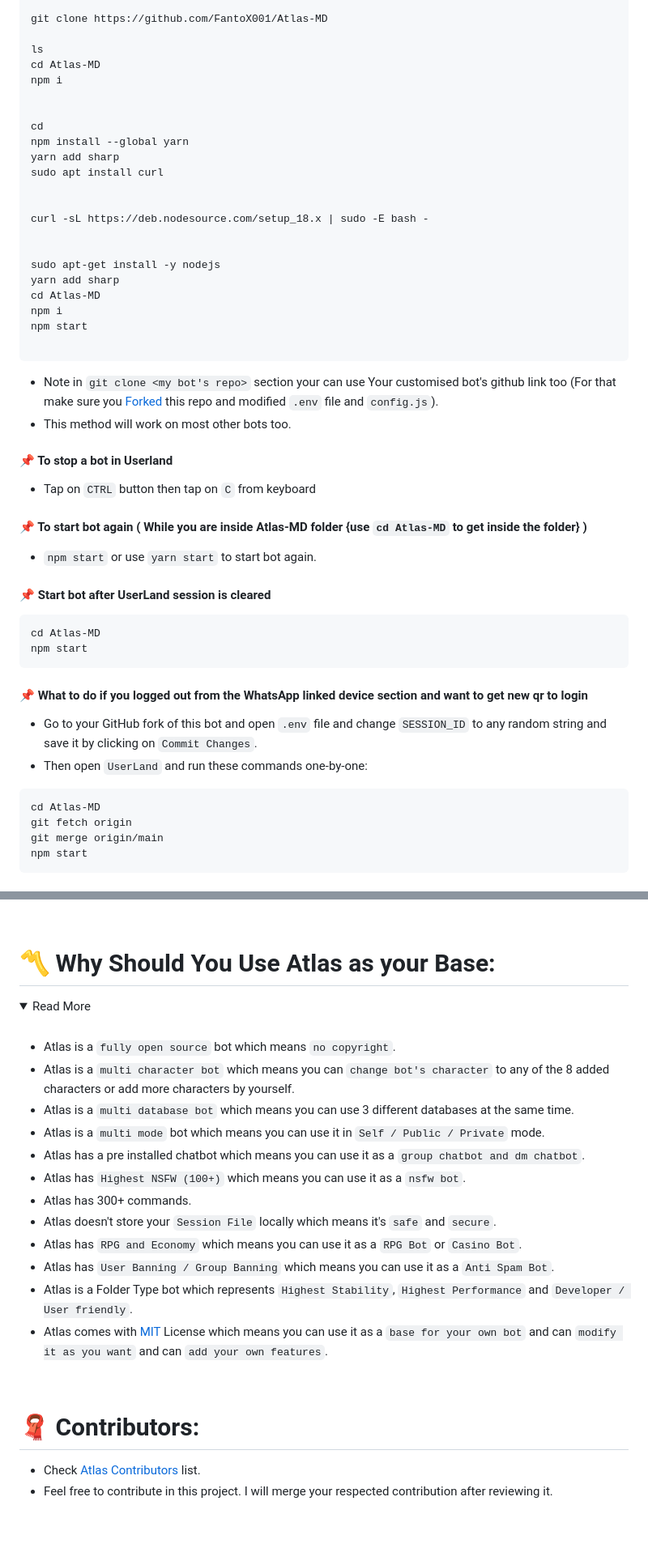
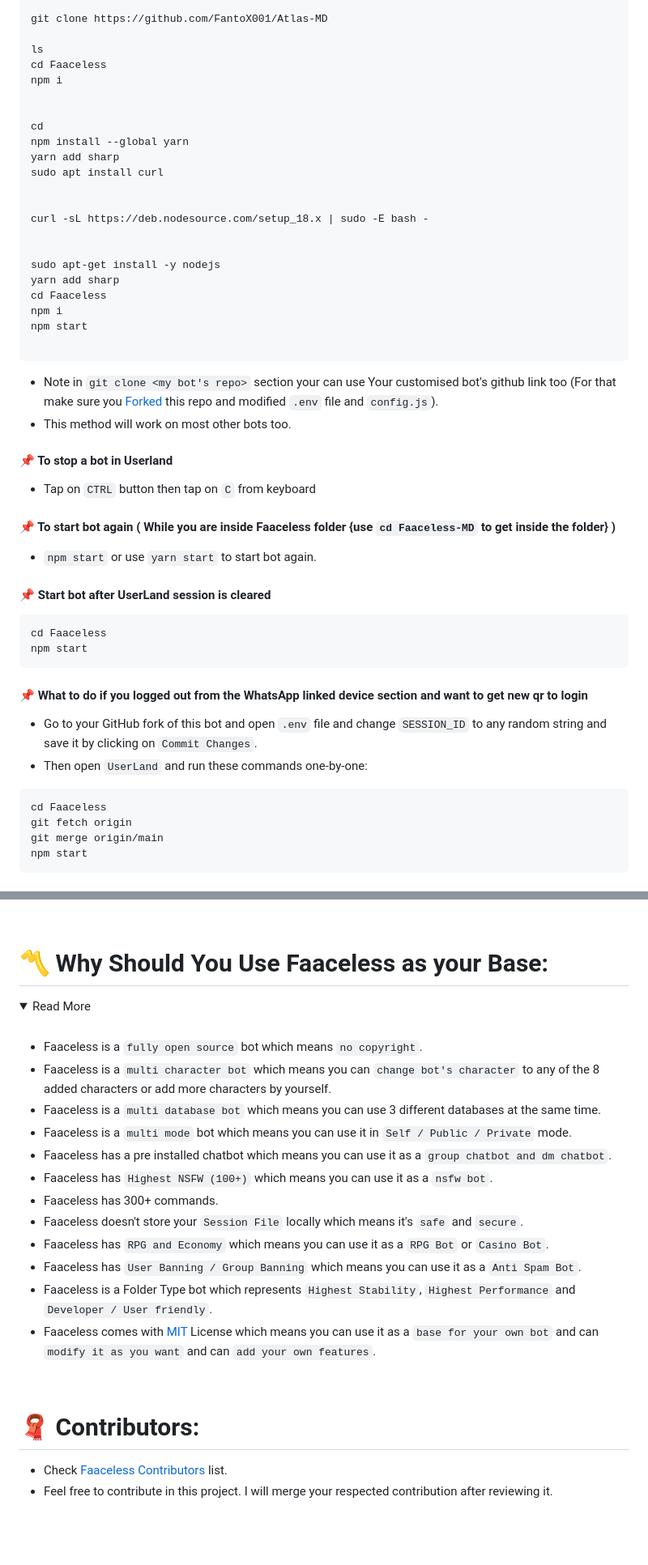
Before and after one commit to kiddagoat1/Faaceless-pri, a Markdown page: README.md, 2 parts joined by grey strips. Shown: that part at 81% size. GitHub-like rendering; folded sections open.

````diff
--- a/README.md
+++ b/README.md
@@ -375,7 +375,7 @@ sudo apt install imagemagick
 git clone https://github.com/FantoX001/Atlas-MD
 
 ls
-cd Atlas-MD
+cd Faaceless
 npm i
 
 
@@ -390,7 +390,7 @@ curl -sL https://deb.nodesource.com/setup_18.x | sudo -E bash -
 
 sudo apt-get install -y nodejs
 yarn add sharp
-cd Atlas-MD
+cd Faaceless
 npm i
 npm start
 
@@ -401,13 +401,13 @@ npm start
 #### 📌 To stop a bot in Userland
 - Tap on `CTRL` button then tap on `C` from keyboard
 
-#### 📌 To start bot again ( While you are inside Atlas-MD folder {use `cd Atlas-MD` to get inside the folder} )
+#### 📌 To start bot again ( While you are inside Faaceless folder {use `cd Faaceless-MD` to get inside the folder} )
 - `npm start` or use `yarn start` to start bot again.
 
 
 #### 📌 Start bot after UserLand session is cleared
 ```
-cd Atlas-MD
+cd Faaceless
 npm start
 ```
 #### 📌 What to do if you logged out from the WhatsApp linked device section and want to get new qr to login
@@ -415,7 +415,7 @@ npm start
 - Then open `UserLand` and run these commands one-by-one:
 
 ```
-cd Atlas-MD
+cd Faaceless
 git fetch origin
 git merge origin/main
 npm start
@@ -489,7 +489,7 @@ npm start
 <br>
 
 
-# 〽️ Why Should You Use Atlas as your Base:
+# 〽️ Why Should You Use Faaceless as your Base:
 
 
 <details close>
@@ -497,18 +497,18 @@ npm start
 
 <br>
 
-- Atlas is a `fully open source` bot which means `no copyright`.
-- Atlas is a `multi character bot` which means you can `change bot's character` to any of the 8 added characters or add more characters by yourself.
-- Atlas is a `multi database bot` which means you can use 3 different databases at the same time.
-- Atlas is a `multi mode` bot which means you can use it in `Self / Public / Private` mode.
-- Atlas has a pre installed chatbot which means you can use it as a `group chatbot and dm chatbot`.
-- Atlas has `Highest NSFW (100+)` which means you can use it as a `nsfw bot`.
-- Atlas has 300+ commands.
-- Atlas doesn't store your `Session File` locally which means it's `safe` and `secure`.
-- Atlas has `RPG and Economy` which means you can use it as a `RPG Bot` or `Casino Bot`.
-- Atlas has `User Banning / Group Banning` which means you can use it as a `Anti Spam Bot`.
-- Atlas is a Folder Type bot which represents `Highest Stability`, `Highest Performance` and `Developer / User friendly`.
-- Atlas comes with [MIT](https://github.com/FantoX001/Atlas-MD/blob/main/LICENSE.md) License which means you can use it as a `base for your own bot` and can `modify it as you want` and can `add your own features`.
+- Faaceless is a `fully open source` bot which means `no copyright`.
+- Faaceless is a `multi character bot` which means you can `change bot's character` to any of the 8 added characters or add more characters by yourself.
+- Faaceless is a `multi database bot` which means you can use 3 different databases at the same time.
+- Faaceless is a `multi mode` bot which means you can use it in `Self / Public / Private` mode.
+- Faaceless has a pre installed chatbot which means you can use it as a `group chatbot and dm chatbot`.
+- Faaceless has `Highest NSFW (100+)` which means you can use it as a `nsfw bot`.
+- Faaceless has 300+ commands.
+- Faaceless  doesn't store your `Session File` locally which means it's `safe` and `secure`.
+- Faaceless has `RPG and Economy` which means you can use it as a `RPG Bot` or `Casino Bot`.
+- Faaceless has `User Banning / Group Banning` which means you can use it as a `Anti Spam Bot`.
+- Faaceless is a Folder Type bot which represents `Highest Stability`, `Highest Performance` and `Developer / User friendly`.
+- Faaceless comes with [MIT](https://github.com/kiddagoat1/faaceless/blob/main/LICENSE.md) License which means you can use it as a `base for your own bot` and can `modify it as you want` and can `add your own features`.
 
 </details>
 
@@ -518,7 +518,7 @@ npm start
 
 # 🧣 Contributors:
 
-- Check [Atlas Contributors](https://github.com/FantoX001/Atlas-MD/graphs/contributors) list.
+- Check [Faaceless Contributors](https://github.com/FantoX001/Atlas-MD/graphs/contributors) list.
 - Feel free to contribute in this project. I will merge your respected contribution after reviewing it.
 
 <br><br>
````
Also changed, not shown: other parts of README.md (+40 -39 lines).
